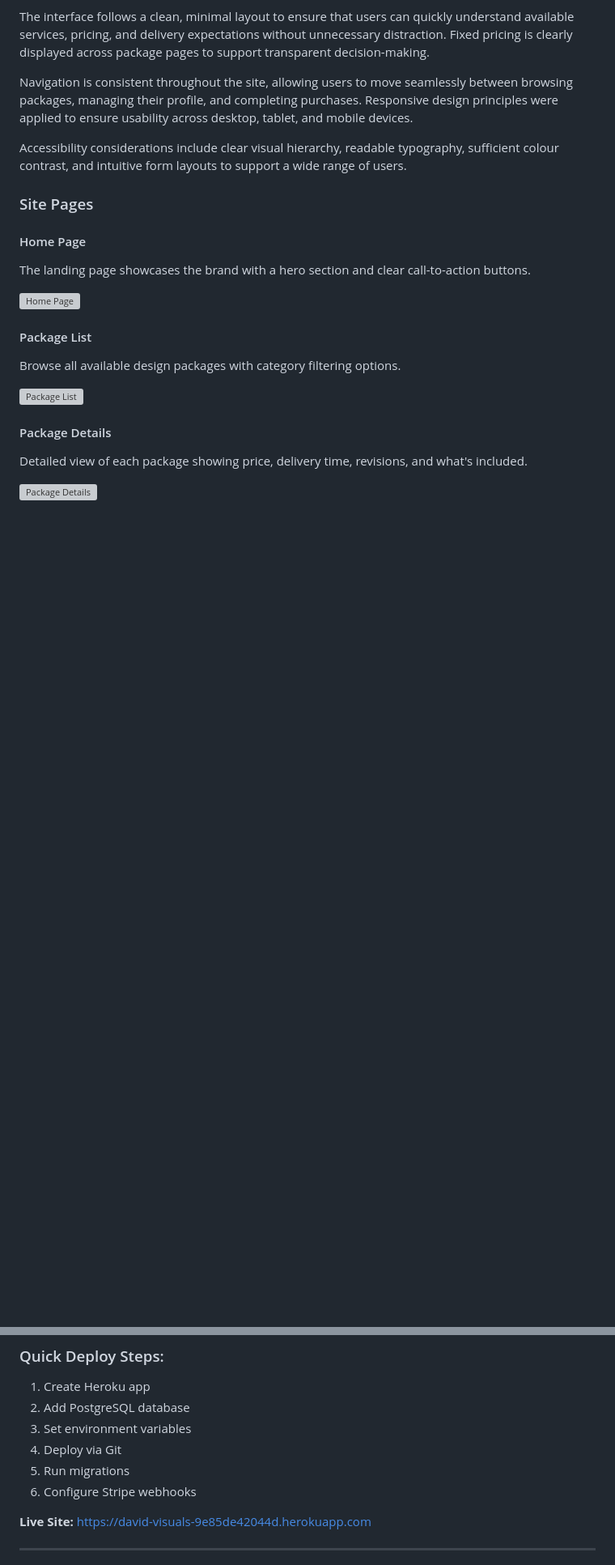
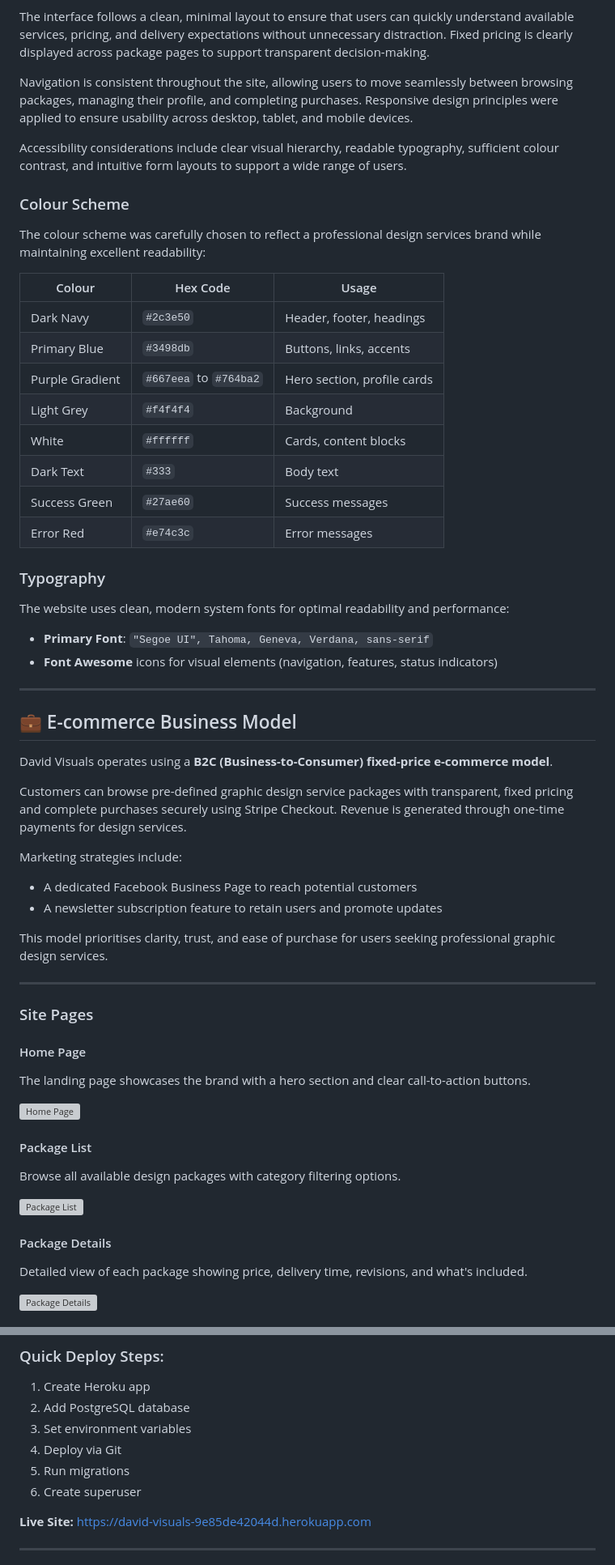
Before and after one commit to thekidmellow/david-visuals, a Markdown page: README.md, 2 parts joined by grey strips. Shown at 81% size. Rendered like a GitHub page; blank space fills up the shorter version; grey boxes are pictures that could not be loaded.

Commit message:
docs: Add comprehensive project documentation
- Add README.md with project overview, UX design rationale, colour scheme, typography, features, database schema, wireframes, and project structure
- Add TESTING.md with code validation, Lighthouse audits, browser compatibility, responsiveness testing, manual testing, and bug documentation
- Add DEPLOYMENT.md with Heroku deployment guide, CI PostgreSQL setup, Cloudinary and Stripe configuration, and local development instructions

```diff
--- a/README.md
+++ b/README.md
@@ -53,6 +58,43 @@ Navigation is consistent throughout the site, allowing users to move seamlessly
 
 Accessibility considerations include clear visual hierarchy, readable typography, sufficient colour contrast, and intuitive form layouts to support a wide range of users.
 
+### Colour Scheme
+
+The colour scheme was carefully chosen to reflect a professional design services brand while maintaining excellent readability:
+
+| Colour | Hex Code | Usage |
+|--------|----------|-------|
+| Dark Navy | `#2c3e50` | Header, footer, headings |
+| Primary Blue | `#3498db` | Buttons, links, accents |
+| Purple Gradient | `#667eea` to `#764ba2` | Hero section, profile cards |
+| Light Grey | `#f4f4f4` | Background |
+| White | `#ffffff` | Cards, content blocks |
+| Dark Text | `#333` | Body text |
+| Success Green | `#27ae60` | Success messages |
+| Error Red | `#e74c3c` | Error messages |
+
+### Typography
+
+The website uses clean, modern system fonts for optimal readability and performance:
+
+- **Primary Font**: `"Segoe UI", Tahoma, Geneva, Verdana, sans-serif`
+- **Font Awesome** icons for visual elements (navigation, features, status indicators)
+
+---
+
+## 💼 E-commerce Business Model
+
+David Visuals operates using a **B2C (Business-to-Consumer) fixed-price e-commerce model**.
+
+Customers can browse pre-defined graphic design service packages with transparent, fixed pricing and complete purchases securely using Stripe Checkout. Revenue is generated through one-time payments for design services.
+
+Marketing strategies include:
+- A dedicated Facebook Business Page to reach potential customers
+- A newsletter subscription feature to retain users and promote updates
+
+This model prioritises clarity, trust, and ease of purchase for users seeking professional graphic design services.
+
+---
 
 ### Site Pages
 
@@ -440,7 +481,7 @@ The application is deployed on Heroku. For detailed deployment instructions, see
 3. Set environment variables
 4. Deploy via Git
 5. Run migrations
-6. Configure Stripe webhooks
+6. Create superuser
 
 **Live Site:** [https://david-visuals-9e85de42044d.herokuapp.com](https://david-visuals-9e85de42044d.herokuapp.com)
 
```
Also changed, not shown: other parts of README.md (+5 -1 lines), TESTING.md (+4 -6 lines).
